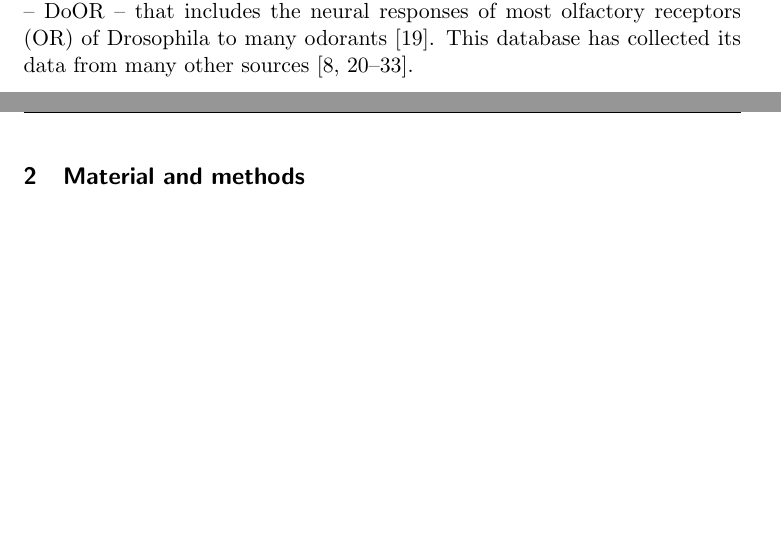
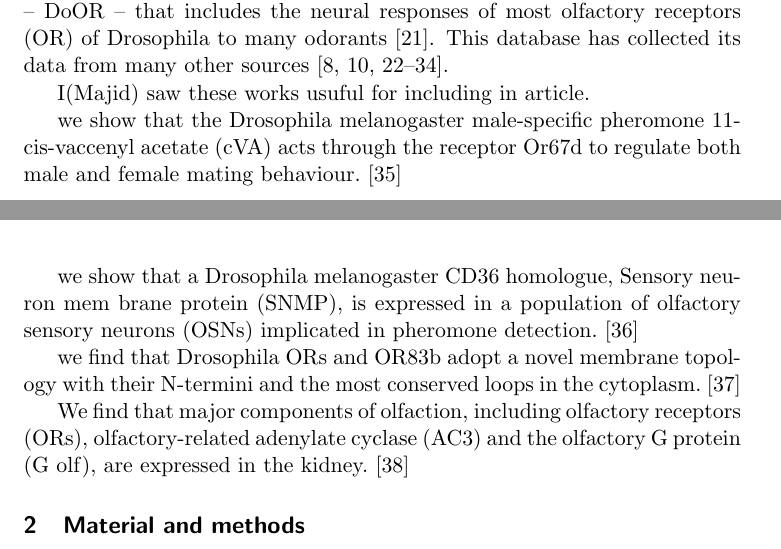
Before and after one commit to hamed/odor-receptor-volume-drosophila, a LaTeX document (binding-pocket.tex): two parts of pages 3 and 5 of 14 before the commit and two parts of pages 3 and 4 of 14 after it, joined at a grey line, cut so that both start at the same text, the shorter picture padded with empty space. Compiled offline with pdfLaTeX.

Commit message:
extra reference adding

```diff
--- a/binding-pocket.tex
+++ b/binding-pocket.tex
@@ -205,7 +205,15 @@ Turner2009,VanderGoesvanNaters2007,Yao2005}.
 %Odor prediciton from the shape.
 %Olfactory white.
 
+I(Majid) saw these works usuful for including in article.
 
+we show that the Drosophila melanogaster male-specific pheromone 11-cis-vaccenyl acetate (cVA) acts through the receptor Or67d to regulate both male and female mating behaviour.~\cite{Kurtovic2007}
+
+ we show that a Drosophila melanogaster CD36 homologue, Sensory neuron mem brane protein (SNMP), is expressed in a population of olfactory sensory neurons (OSNs) implicated in pheromone detection.~\cite{Benton2007}
+
+we find that Drosophila ORs and OR83b adopt a novel membrane topology with their N-termini and the most conserved loops in the cytoplasm.~\cite{Benton2006}
+
+ We find that major components of olfaction, including olfactory receptors (ORs), olfactory-related adenylate cyclase (AC3) and the olfactory G protein (G olf), are expressed in the kidney.~\cite{Pluznick2009}
 
 \section{Material and methods}
 \begin{figure}
```
Also changed, not shown: binding-pocket.tex (4 more changed lines).
